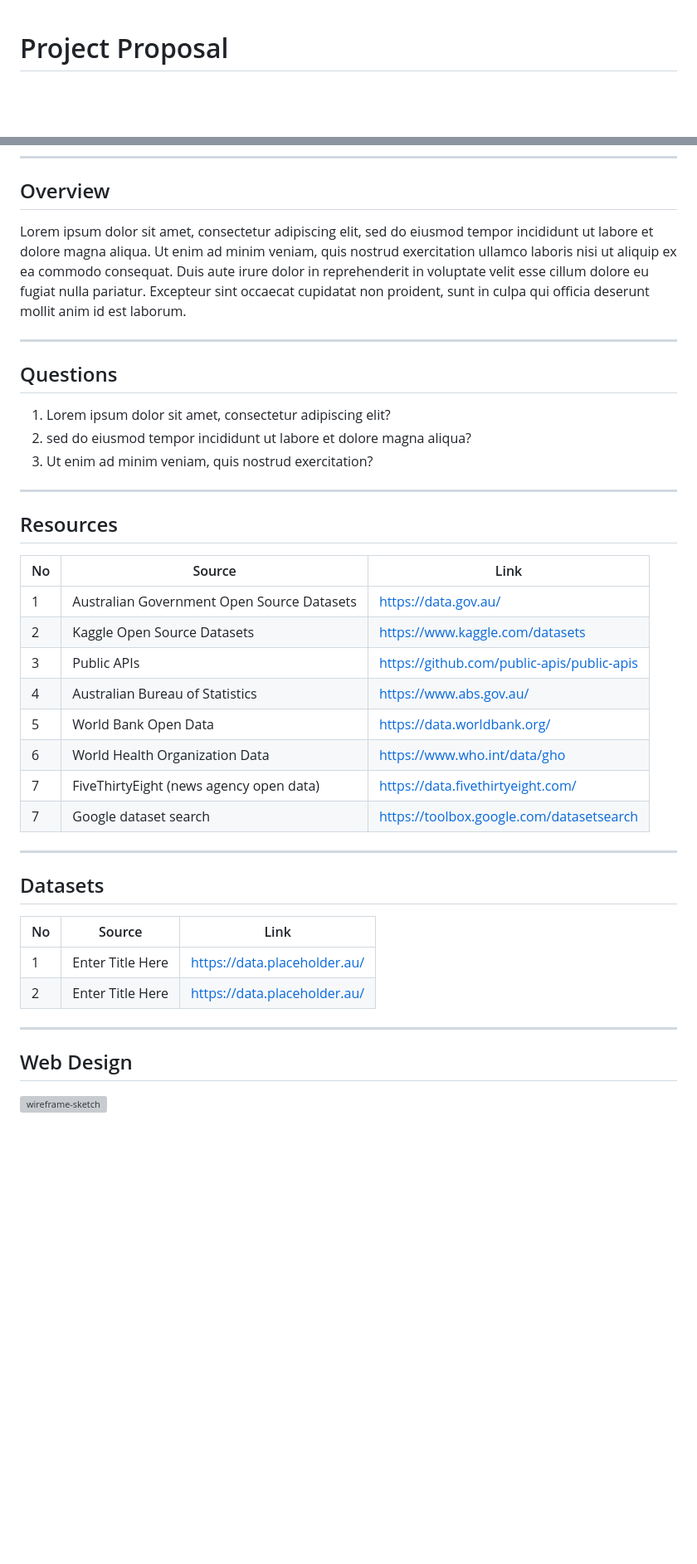
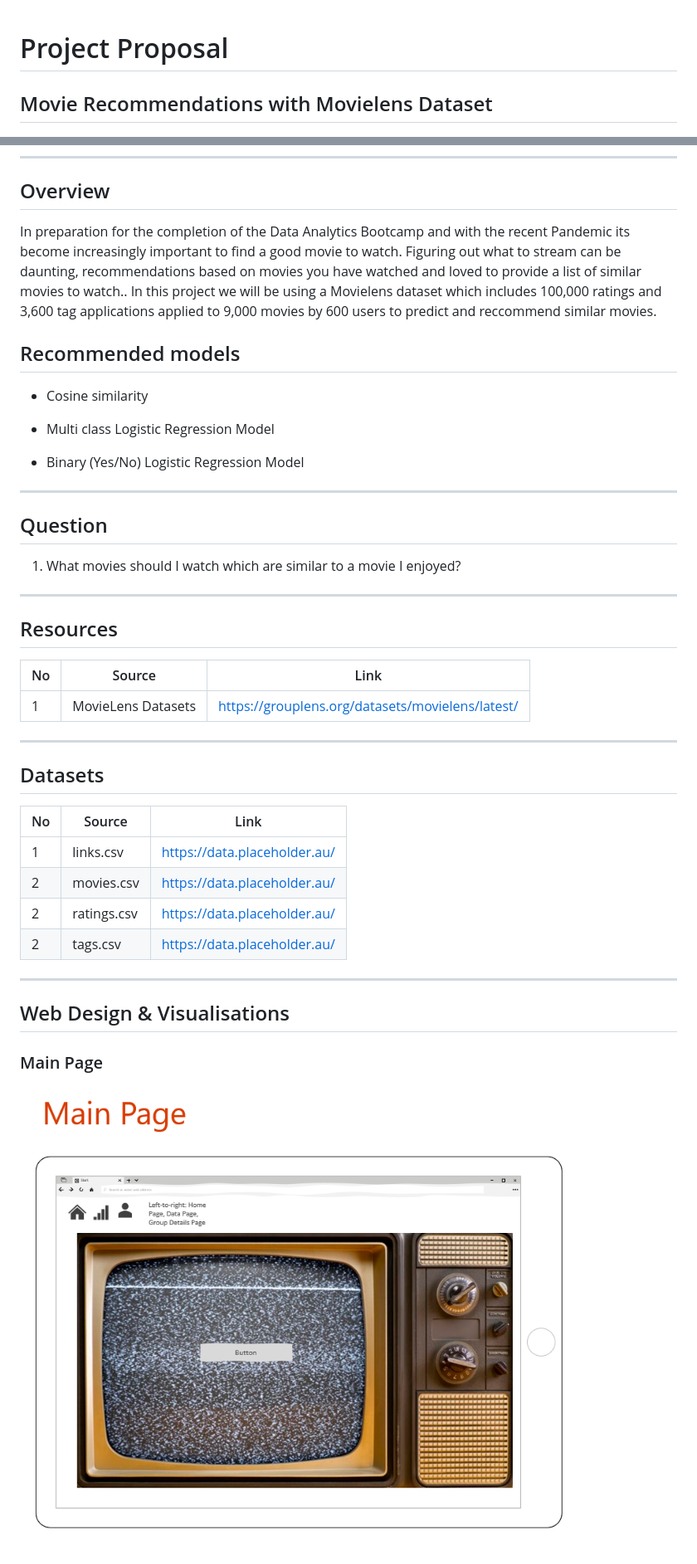
Before and after one commit to alysnow/Final-Project, a Markdown page: Supporting Documents/05 Project Proposal.md, 2 parts joined by grey strips. Shown: that part at 83% size. Drawn GitHub-style; pictures changed too: Images/mainpage.PNG (added); blank space fills up the shorter version; grey boxes are pictures that could not be loaded.

Commit message:
Adding Project Proposal

```diff
--- a/Supporting Documents/05 Project Proposal.md
+++ b/Supporting Documents/05 Project Proposal.md
@@ -1,4 +1,6 @@
 # Project Proposal
+
+## Movie Recommendations with Movielens Dataset
 
 ![05_finalprojectproposal](https://github.com/alysnow/Final-Project/blob/main/Images/05_finalprojectproposal.PNG)
 
@@ -6,15 +8,21 @@
 
 ## Overview
 
-Lorem ipsum dolor sit amet, consectetur adipiscing elit, sed do eiusmod tempor incididunt ut labore et dolore magna aliqua. Ut enim ad minim veniam, quis nostrud exercitation ullamco laboris nisi ut aliquip ex ea commodo consequat. Duis aute irure dolor in reprehenderit in voluptate velit esse cillum dolore eu fugiat nulla pariatur. Excepteur sint occaecat cupidatat non proident, sunt in culpa qui officia deserunt mollit anim id est laborum.
+In preparation for the completion of the Data Analytics Bootcamp and with the recent Pandemic its become increasingly important to find a good movie to watch. Figuring out what to stream can be daunting, recommendations based on movies you have watched and loved to provide a list of similar movies to watch.. In this project we will be using a Movielens dataset which includes 100,000 ratings and 3,600 tag applications applied to 9,000 movies by 600 users to predict and reccommend similar movies.
+
+## Recommended models
+
+* Cosine similarity
+
+* Multi class Logistic Regression Model
+
+* Binary (Yes/No) Logistic Regression Model
 
 - - -
 
-## Questions
+## Question
 
-1. Lorem ipsum dolor sit amet, consectetur adipiscing elit?
-2. sed do eiusmod tempor incididunt ut labore et dolore magna aliqua?
-3. Ut enim ad minim veniam, quis nostrud exercitation?
+1. What movies should I watch which are similar to a movie I enjoyed?
 
 - - -
 
@@ -22,14 +30,7 @@ Lorem ipsum dolor sit amet, consectetur adipiscing elit, sed do eiusmod tempor i
 
 |No|Source|Link|
 |-|-|-|
-|1|Australian Government Open Source Datasets |https://data.gov.au/|
-|2|Kaggle Open Source Datasets |https://www.kaggle.com/datasets|
-|3|Public APIs |https://github.com/public-apis/public-apis|
-|4|Australian Bureau of Statistics |https://www.abs.gov.au/|
-|5|World Bank Open Data |https://data.worldbank.org/|
-|6|World Health Organization Data |https://www.who.int/data/gho|
-|7|FiveThirtyEight (news agency open data) |https://data.fivethirtyeight.com/|
-|7|Google dataset search |https://toolbox.google.com/datasetsearch|
+|1|MovieLens Datasets |https://grouplens.org/datasets/movielens/latest/|
 
 - - -
 
@@ -37,12 +38,15 @@ Lorem ipsum dolor sit amet, consectetur adipiscing elit, sed do eiusmod tempor i
 
 |No|Source|Link|
 |-|-|-|
-|1|Enter Title Here|https://data.placeholder.au/|
-|2|Enter Title Here|https://data.placeholder.au/|
+|1|links.csv|https://data.placeholder.au/|
+|2|movies.csv|https://data.placeholder.au/|
+|2|ratings.csv|https://data.placeholder.au/|
+|2|tags.csv|https://data.placeholder.au/|
 
 - - -
 
-## Web Design
+## Web Design & Visualisations
 
-![wireframe-sketch](Images/xxx.png)
+### Main Page
+![visualisation-idea](https://github.com/alysnow/Final-Project/blob/main/Images/mainpage.PNG)
 
```
Also changed, not shown: other parts of Supporting Documents/05 Project Proposal.md (+4 -4 lines), Images/group.PNG (added), Images/old-tv-800x469.jpg (added), Images/visuals.PNG (added), 5 other files.
